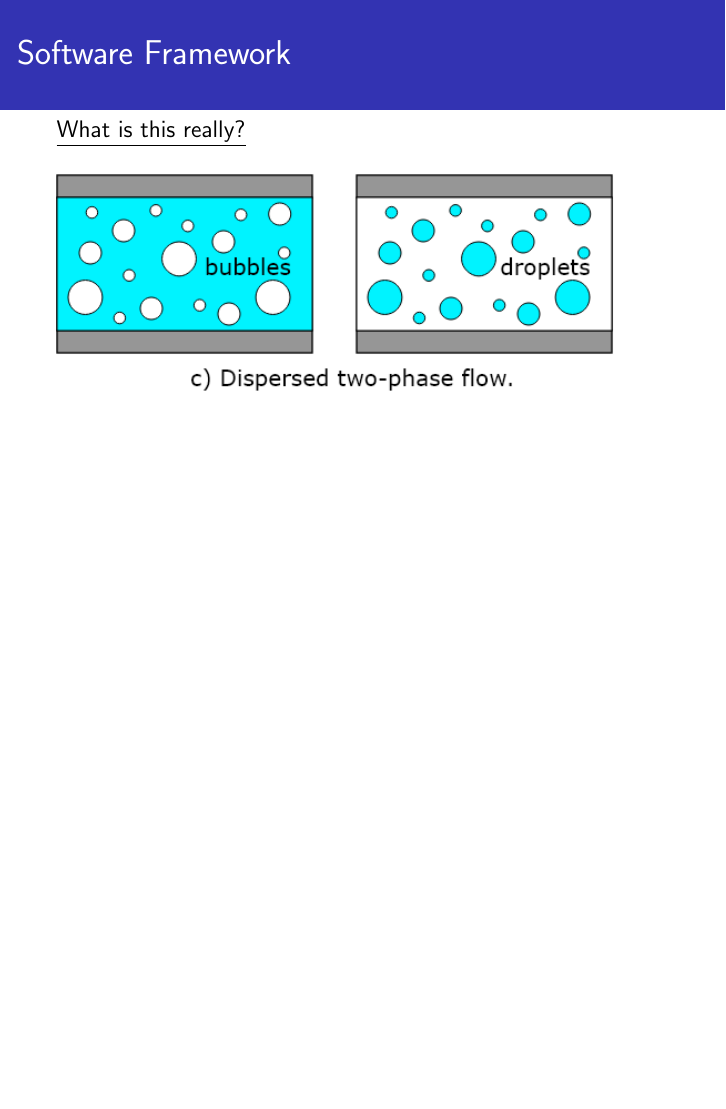
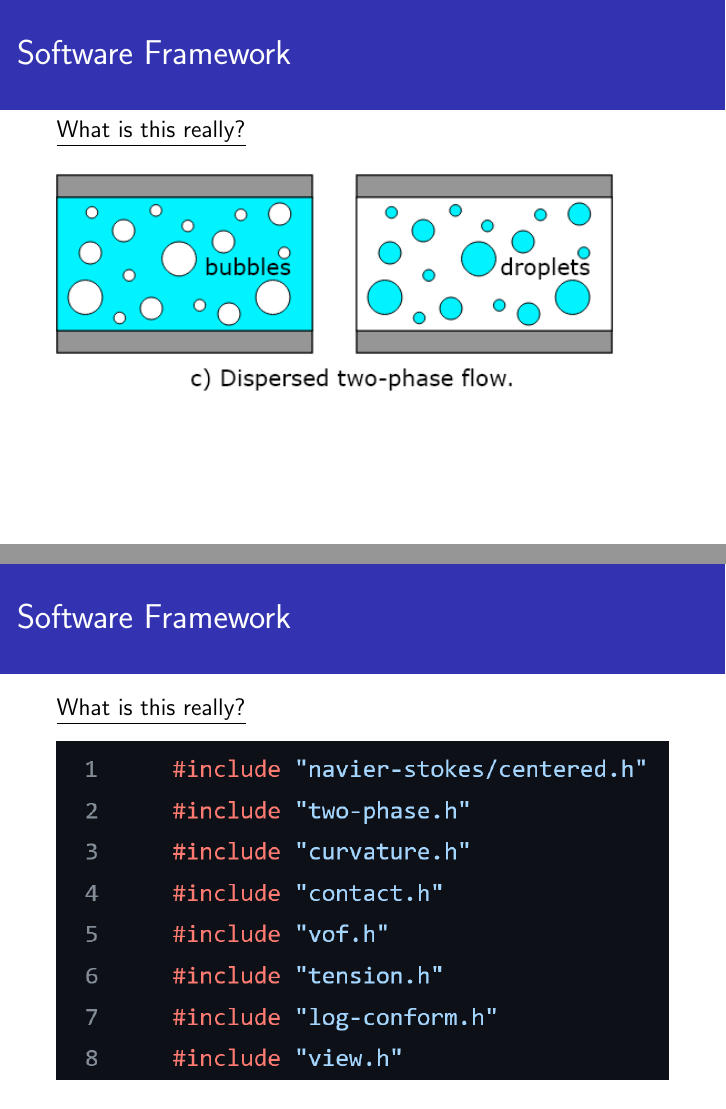
Before and after one commit to nppmatt/droplet-present, LaTeX slides (cho-matthew-math451-twophase.tex): page 14 of 23 before the commit and pages 14 and 15 of 24 after it, the two joined at a grey line, the shorter picture padded with empty space. Compiled offline with pdfLaTeX.

Commit message:
correct img

```diff
--- a/cho-matthew-math451-twophase.tex
+++ b/cho-matthew-math451-twophase.tex
@@ -115,6 +115,12 @@
 
     \includegraphics[width=1.75\textwidth]{img/6-twophase.png}
 \end{frame}
+\begin{frame}
+    \frametitle{Software Framework}
+    \underline{What is this really?}
+
+    \includegraphics[width=\textwidth]{img/5-headers.png}
+\end{frame}
 
 \begin{frame}
     \frametitle{Current Work: 2-D Simulation}
```
Also changed, not shown: cho-matthew-math451-twophase.pdf, 6 other files.
